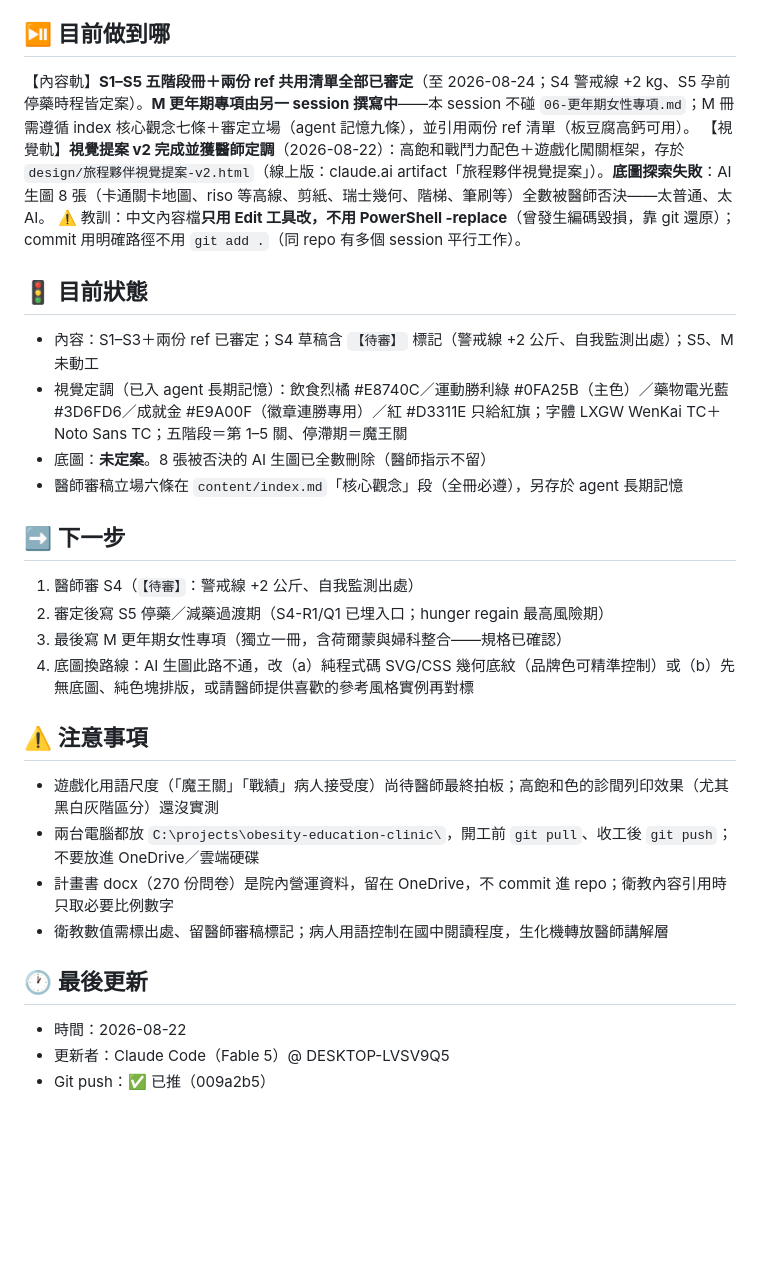
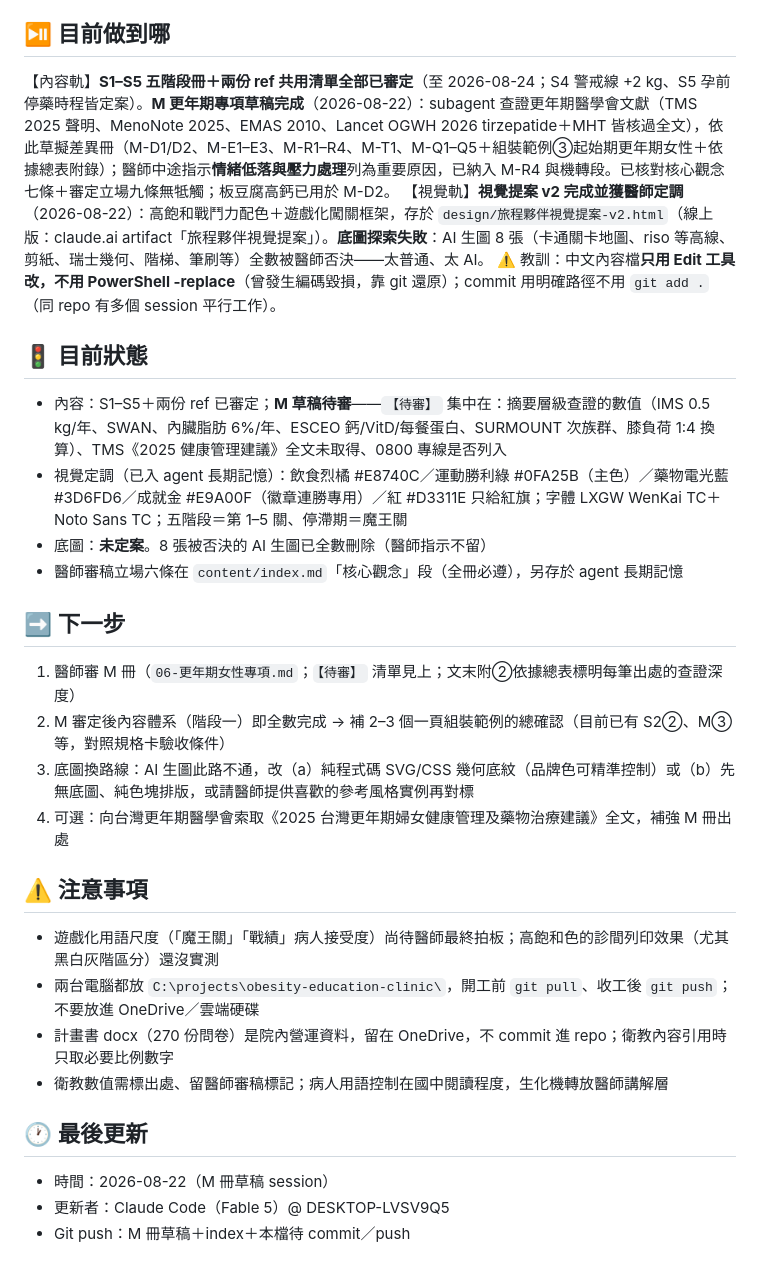
Before and after one commit to philia81301-commits/obesity-education-clinic, a Markdown page: handoff.md, the part around the change. GitHub-like rendering; blank space fills up the shorter version.

```diff
--- a/handoff.md
+++ b/handoff.md
@@ -3,21 +3,21 @@
 > 任何 Agent、任何電腦接手前**必讀**；收工時**必更新**。本檔只放交接必需的精簡資訊，詳細脈絡放 Obsidian（若有 L3）。
 
 ## ⏯️ 目前做到哪
-【內容軌】**S1–S5 五階段冊＋兩份 ref 共用清單全部已審定**（至 2026-08-24；S4 警戒線 +2 kg、S5 孕前停藥時程皆定案）。**M 更年期專項由另一 session 撰寫中**——本 session 不碰 `06-更年期女性專項.md`；M 冊需遵循 index 核心觀念七條＋審定立場（agent 記憶九條），並引用兩份 ref 清單（板豆腐高鈣可用）。
+【內容軌】**S1–S5 五階段冊＋兩份 ref 共用清單全部已審定**（至 2026-08-24；S4 警戒線 +2 kg、S5 孕前停藥時程皆定案）。**M 更年期專項草稿完成**（2026-08-22）：subagent 查證更年期醫學會文獻（TMS 2025 聲明、MenoNote 2025、EMAS 2010、Lancet OGWH 2026 tirzepatide＋MHT 皆核過全文），依此草擬差異冊（M-D1/D2、M-E1–E3、M-R1–R4、M-T1、M-Q1–Q5＋組裝範例③起始期更年期女性＋依據總表附錄）；醫師中途指示**情緒低落與壓力處理**列為重要原因，已納入 M-R4 與機轉段。已核對核心觀念七條＋審定立場九條無牴觸；板豆腐高鈣已用於 M-D2。
 【視覺軌】**視覺提案 v2 完成並獲醫師定調**（2026-08-22）：高飽和戰鬥力配色＋遊戲化闖關框架，存於 `design/旅程夥伴視覺提案-v2.html`（線上版：claude.ai artifact「旅程夥伴視覺提案」）。**底圖探索失敗**：AI 生圖 8 張（卡通關卡地圖、riso 等高線、剪紙、瑞士幾何、階梯、筆刷等）全數被醫師否決——太普通、太 AI。
 ⚠️ 教訓：中文內容檔**只用 Edit 工具改，不用 PowerShell -replace**（曾發生編碼毀損，靠 git 還原）；commit 用明確路徑不用 `git add .`（同 repo 有多個 session 平行工作）。
 
 ## 🚦 目前狀態
-- 內容：S1–S3＋兩份 ref 已審定；S4 草稿含 `【待審】` 標記（警戒線 +2 公斤、自我監測出處）；S5、M 未動工
+- 內容：S1–S5＋兩份 ref 已審定；**M 草稿待審**——`【待審】` 集中在：摘要層級查證的數值（IMS 0.5 kg/年、SWAN、內臟脂肪 6%/年、ESCEO 鈣/VitD/每餐蛋白、SURMOUNT 次族群、膝負荷 1:4 換算）、TMS《2025 健康管理建議》全文未取得、0800 專線是否列入
 - 視覺定調（已入 agent 長期記憶）：飲食烈橘 #E8740C／運動勝利綠 #0FA25B（主色）／藥物電光藍 #3D6FD6／成就金 #E9A00F（徽章連勝專用）／紅 #D3311E 只給紅旗；字體 LXGW WenKai TC＋Noto Sans TC；五階段＝第 1–5 關、停滯期＝魔王關
 - 底圖：**未定案**。8 張被否決的 AI 生圖已全數刪除（醫師指示不留）
 - 醫師審稿立場六條在 `content/index.md`「核心觀念」段（全冊必遵），另存於 agent 長期記憶
 
 ## ➡️ 下一步
-1. 醫師審 S4（`【待審】`：警戒線 +2 公斤、自我監測出處）
-2. 審定後寫 S5 停藥／減藥過渡期（S4-R1/Q1 已埋入口；hunger regain 最高風險期）
-3. 最後寫 M 更年期女性專項（獨立一冊，含荷爾蒙與婦科整合——規格已確認）
-4. 底圖換路線：AI 生圖此路不通，改（a）純程式碼 SVG/CSS 幾何底紋（品牌色可精準控制）或（b）先無底圖、純色塊排版，或請醫師提供喜歡的參考風格實例再對標
+1. 醫師審 M 冊（`06-更年期女性專項.md`；`【待審】` 清單見上；文末附②依據總表標明每筆出處的查證深度）
+2. M 審定後內容體系（階段一）即全數完成 → 補 2–3 個一頁組裝範例的總確認（目前已有 S2②、M③等，對照規格卡驗收條件）
+3. 底圖換路線：AI 生圖此路不通，改（a）純程式碼 SVG/CSS 幾何底紋（品牌色可精準控制）或（b）先無底圖、純色塊排版，或請醫師提供喜歡的參考風格實例再對標
+4. 可選：向台灣更年期醫學會索取《2025 台灣更年期婦女健康管理及藥物治療建議》全文，補強 M 冊出處
 
 ## ⚠️ 注意事項
 - 遊戲化用語尺度（「魔王關」「戰績」病人接受度）尚待醫師最終拍板；高飽和色的診間列印效果（尤其黑白灰階區分）還沒實測
@@ -26,6 +26,6 @@
 - 衛教數值需標出處、留醫師審稿標記；病人用語控制在國中閱讀程度，生化機轉放醫師講解層
 
 ## 🕐 最後更新
-- 時間：2026-08-22
+- 時間：2026-08-22（M 冊草稿 session）
 - 更新者：Claude Code（Fable 5）@ DESKTOP-LVSV9Q5
-- Git push：✅ 已推（009a2b5）
+- Git push：M 冊草稿＋index＋本檔待 commit／push
```
Also changed, not shown: content/06-更年期女性專項.md (added, +163 -0 lines), content/index.md (+1 -1 lines).
